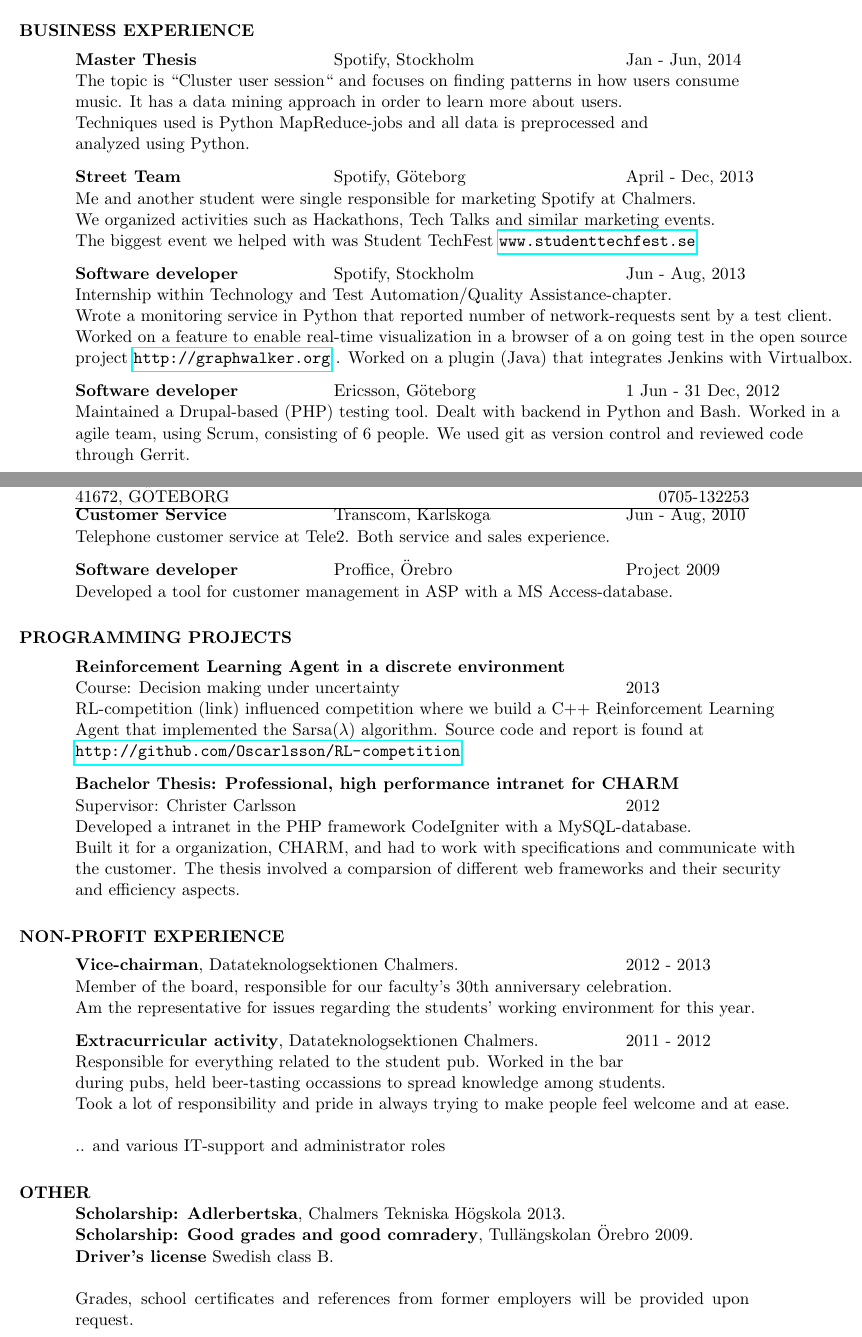
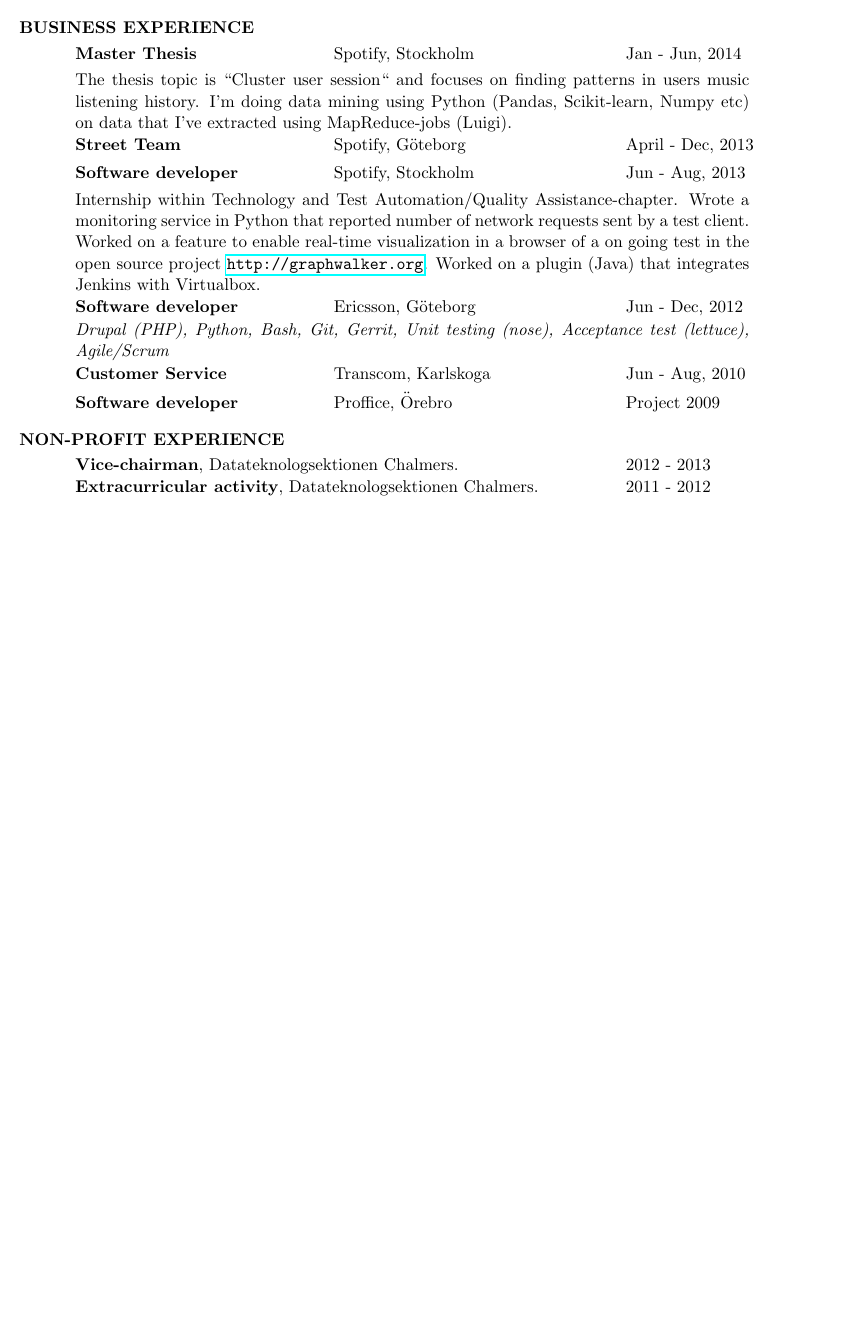
Before and after one commit to Oscarlsson/CurriculumVitae, a LaTeX CV (cv.tex): two parts of pages 1 and 2 of 2 before the commit and part of the page after it, the two joined at a grey line, cut so that both start at the same text, the shorter picture padded with empty space. Compiled offline with pdfLaTeX.

Commit message:
Fit on 1page

```diff
--- a/cv.tex
+++ b/cv.tex
@@ -69,102 +73,95 @@
 \vspace{-0.1in}
 \begin{tabbing}
  \hspace{2.3in}\= \hspace{2.6in}\= \kill % set up two tab positions
- \bf {Master Thesis} \>Spotify, Stockholm \>Jan - Jun, 2014\\
-	The topic is ``Cluster user session`` and focuses on finding patterns in how users consume \\ music.
-	It has a data mining approach in order to learn more about users. \\
-	Techniques used is Python MapReduce-jobs and all data is preprocessed and \\ analyzed using Python.
-\end{tabbing}
-\vspace{-30pt}
+\bf {Master Thesis} \>Spotify, Stockholm \>Jan - Jun, 2014
+%	It has a data mining approach in order to learn more about users. \\
+%	Techniques used are Python MapReduce-jobs and all data is preprocessed and \\ analyzed using Python. \\
+\end{tabbing}\vspace{-20pt}
+The thesis topic is ``Cluster user session`` and focuses on finding patterns in users music listening
+history. I'm doing data mining using Python (Pandas, Scikit-learn, Numpy etc) on data that
+I've extracted using MapReduce-jobs (Luigi).
+\vspace{-20pt}
 \begin{tabbing}
  \hspace{2.3in}\= \hspace{2.6in}\= \kill % set up two tab positions
  \bf {Street Team} \>Spotify, Göteborg \>April - Dec, 2013\\
-	Me and another student were single responsible for marketing Spotify at Chalmers. \\ We organized activities such as Hackathons, Tech Talks and similar marketing events. \\
-	The biggest event we helped with was Student TechFest \url{www.studenttechfest.se}
-\end{tabbing}
-\vspace{-30pt}
+%Was one of two students in complete charge of marketing Spotify at Chalmers.\\ We organized activities such as Hackathons, Tech Talks and similar PR events. \\
+%	The biggest event we helped with was Student TechFest \url{www.studenttechfest.se}
+\end{tabbing}\vspace{-40pt}
+%\vspace{-30pt}
 \begin{tabbing}
  \hspace{2.3in}\= \hspace{2.6in}\= \kill % set up two tab positions
- \bf {Software developer} \>Spotify, Stockholm \> Jun - Aug, 2013\\
-Internship within Technology and Test Automation/Quality Assistance-chapter.\\
-Wrote a monitoring service in Python that reported number of network-requests sent by a test client. \\
-Worked on a feature to enable real-time visualization in a browser of a on going test in the open source \\ project \url{http://graphwalker.org}
-. Worked on a plugin (Java) that integrates Jenkins with Virtualbox.
-
- \end{tabbing}
-
-\vspace{-30pt}
-
+ \bf {Software developer} \>Spotify, Stockholm \> Jun - Aug, 2013
+\end{tabbing}\vspace{-20pt}
+Internship within Technology and Test Automation/Quality Assistance-chapter.
+Wrote a monitoring service in Python that reported number of network requests sent by a test client. Worked on a feature to enable real-time visualization in a browser of a on going test in the open source project \url{http://graphwalker.org}. Worked on a plugin (Java) that integrates Jenkins with Virtualbox.
+\vspace{-20pt}
 \begin{tabbing}
  \hspace{2.3in}\= \hspace{2.6in}\= \kill % set up two tab positions
- \bf {Software developer} \>Ericsson, Göteborg \>1 Jun - 31 Dec, 2012\\
-	Maintained a Drupal-based (PHP) testing tool. Dealt with backend in Python and Bash. Worked in a \\ agile team, using Scrum, consisting of 6 people. We used git as version control and reviewed code \\ through Gerrit.
+ \bf {Software developer} \> Ericsson, Göteborg \>Jun - Dec, 2012
+%	Maintained a Drupal-based (PHP) testing tool. Dealt with backend in Python and Bash. Worked in a \\ agile team, using Scrum, consisting of 6 people. We used git as version control and reviewed code \\ through Gerrit.
 	%I learnt the importance of unit testing, and continued working alongside my studies until the year's end.
-\end{tabbing}
-\newpage
-%\vspace{-30pt}
-
-	   \begin{tabbing}
-		 \hspace{2.3in}\= \hspace{2.6in}\= \kill % set up two tab positions
-		 {\bf Customer Service} \>Transcom, Karlskoga    \>Jun - Aug, 2010\\
-		 Telephone customer service at Tele2. Both service and sales experience.
-	   \end{tabbing}
-
-\vspace{-30pt}
-
-	  \begin{tabbing}
+\end{tabbing}\vspace{-20pt}
+\textit{Drupal (PHP), Python, Bash, Git, Gerrit, Unit testing (nose), Acceptance test (lettuce), Agile/Scrum}
+\vspace{-20pt}
+\begin{tabbing}
+ \hspace{2.3in}\= \hspace{2.6in}\= \kill % set up two tab positions
+ {\bf Customer Service} \>Transcom, Karlskoga    \>Jun - Aug, 2010\\
+\end{tabbing}\vspace{-40pt}
+\begin{tabbing}
 		  \hspace{2.3in}\= \hspace{2.6in}\= \kill % set up two tab positions
 		  {\bf Software developer} \>Proffice, Örebro \>Project 2009\\
-		  Developed a tool for customer management in ASP with a MS Access-database.
+%		  Developed a tool for customer management in ASP with a MS Access-database.
 		  %The job was done as a consultant for Proffice and served as a school project.
 		  %, for which I and three classmates were chosen by our teachers.
 %		  Utvecklade ett verktyg för fakturering och uppdragshantering på lager.
 %		  Berörde programmering i ASP, \\ Microsoft Access/SQL och linjär algebra. Valdes ut från klassen av lärare.
-	  \end{tabbing}
-\section{PROGRAMMING PROJECTS}
-\vspace{-0.1in}
-	\begin{tabbing}
-		\hspace{2.3in}\= \hspace{2.6in}\= \kill % set up two tab positions
-	 	{\bf Reinforcement Learning Agent in a discrete environment} \>	\\
-	 	Course:  Decision making under uncertainty                    \> 	\> 2013 \\
-		RL-competition (link) influenced competition where we build a C++ Reinforcement Learning \\
-		Agent that implemented the Sarsa($\lambda$) algorithm. Source code and report is found at \\
-		\url{ http://github.com/Oscarlsson/RL-competition}
-	 \end{tabbing}
-
-%%%%%%%%%%%%%%%%%%%%%%%%%%%% KANDIDATARBETE   %%%%%%%%%%%%%%%%%%%%%%%%%%%%
-%\section{BACHELOR THESIS}
+\end{tabbing}\vspace{-30pt}
+%\section{PROGRAMMING PROJECTS}
 %\vspace{-0.1in}
-\vspace{-30pt}
-	\begin{tabbing}
-		\hspace{2.3in}\= \hspace{2.6in}\= \kill % set up two tab positions
-	 	{\bf Bachelor Thesis: Professional, high performance intranet for CHARM} \>	\\
-	 	Supervisor:  Christer Carlsson                    \> 	\> 2012 \\
-		Developed a intranet in the PHP framework CodeIgniter with a MySQL-database. \\ Built it for a organization, CHARM, and had to work with specifications and communicate with \\ the customer.
-		The thesis involved a comparsion of different web frameworks and their security \\ and efficiency aspects.
-	 \end{tabbing}
-
+%	\begin{tabbing}
+%		\hspace{2.3in}\= \hspace{2.6in}\= \kill % set up two tab positions
+%	 	{\bf Reinforcement Learning Agent in a discrete environment} \>	\\
+%	 	Course:  Decision making under uncertainty                    \> 	\> 2013 \\
+%		RL-competition influenced competition where we built a C++ Reinforcement Learning \\
+%		Agent that implemented the Sarsa($\lambda$) algorithm. Source code and report is found at \\
+%		\url{ http://github.com/Oscarlsson/RL-competition}
+%	 \end{tabbing}
+%
+%%%%%%%%%%%%%%%%%%%%%%%%%%%%% KANDIDATARBETE   %%%%%%%%%%%%%%%%%%%%%%%%%%%%
+%%\section{BACHELOR THESIS}
+%%\vspace{-0.1in}
+%\vspace{-30pt}
+%	\begin{tabbing}
+%		\hspace{2.3in}\= \hspace{2.6in}\= \kill % set up two tab positions
+%	 	{\bf Bachelor Thesis: Professional, high performance intranet for CHARM} \>	\\
+%	 	Supervisor:  Christer Carlsson                    \> 	\> 2012 \\
+%		Developed a intranet in the PHP framework CodeIgniter with a MySQL-database. \\ Built it for a organization, CHARM, and had to work with specifications and communicate with \\ the customer.
+%		The thesis involved a comparsion of different web frameworks and their security \\ and efficiency aspects.
+%	 \end{tabbing}
+%
 \section{NON-PROFIT EXPERIENCE}
 \vspace{-0.1in}
 	\begin{tabbing}
 		\hspace{2.3in}\= \hspace{2.6in}\= \kill % set up two tab positions
 		{\bf  Vice-chairman}, Datateknologsektionen Chalmers. \> \>	2012 - 2013\\
-		Member of the board, responsible for our faculty's 30th anniversary celebration. \\ Am the representative for issues regarding the students' working environment for this year.
-	\end{tabbing}
-\vspace{-30pt}
-
-	\begin{tabbing}
+%		Member of the board and representative for issues regarding the students' \\ working environment.
+%		Responsible for our faculty's 30th anniversary celebration.
+%	\end{tabbing}
+%\vspace{-30pt}
+%	\begin{tabbing}
 		\hspace{2.3in}\= \hspace{2.6in}\= \kill % set up two tab positions
 		{\bf  Extracurricular activity}, Datateknologsektionen Chalmers. \> \>	2011 - 2012\\
-		Responsible for everything related to the student pub. Worked in the bar \\ during pubs, held beer-tasting occassions to spread knowledge among students. \\ Took a lot of responsibility and pride in always trying to make people feel welcome and at ease. \\\\
- 	.. and various IT-support and administrator roles
+%		Responsible for everything related to the student pub. Worked in the bar \\ during pubs, held beer-tasting occassions to spread knowledge among students. \\ %Took a lot of responsibility and pride in always trying to make people feel welcome and at ease.
+		\\
+%.. and besides the above I've worked as IT support and software administrator for various organizations
 	\end{tabbing}
 
-\section{OTHER}
-    {\bf Scholarship: Adlerbertska}, Chalmers Tekniska Högskola 2013. \\
-    {\bf Scholarship: Good grades and good comradery}, Tullängskolan Örebro 2009. \\
-    {\bf Driver's license} Swedish class B.
+%\section{OTHER}
+%    {\bf Scholarship: Adlerbertska}, Chalmers Tekniska Högskola 2013. \\
+%    {\bf Scholarship: Good grades and good comradery}, Tullängskolan Örebro 2009. \\
+%    {\bf Driver's license} Swedish class B.
 
-Grades, school certificates and references from former employers will be provided upon request.
+%Grades, school certificates and references from former employers will be provided upon request.
 
 \end{resume}
 \end{document}
```
Also changed, not shown: cv.tex (22 more changed lines).
